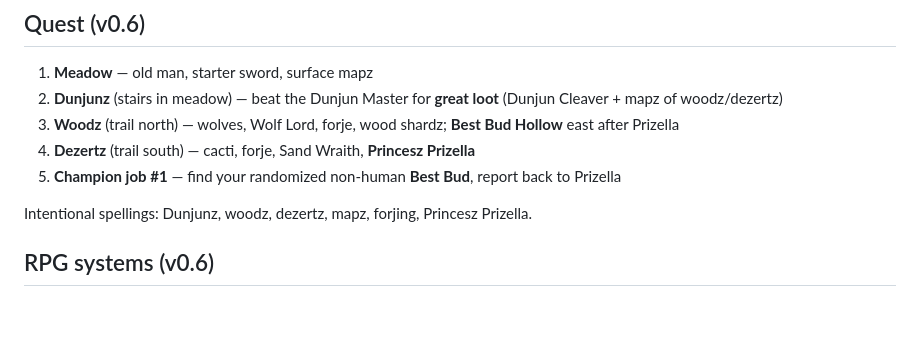
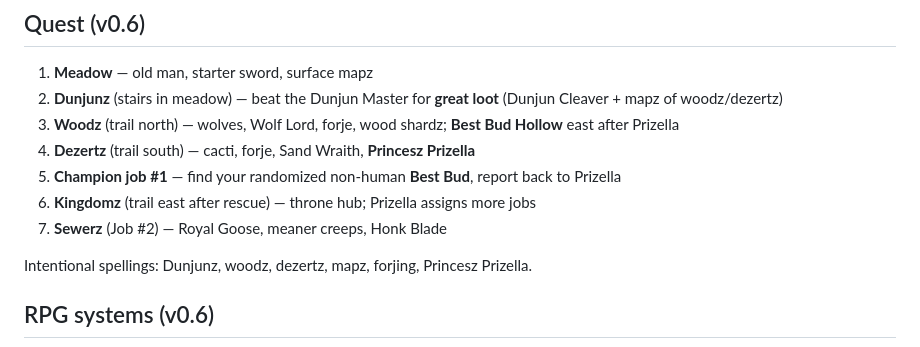
Before and after one commit to mnease/dunjunz, a Markdown page: README.md, the part around the change. GitHub-like rendering; blank space fills up the shorter version.

Commit message:
Docs: Kingdomz and Sewerz in README quest path

```diff
--- a/README.md
+++ b/README.md
@@ -57,6 +57,8 @@ Progress is stored in `localStorage` (`dunjunz-save-v1`). Save **v5** adds mapz,
 3. **Woodz** (trail north) — wolves, Wolf Lord, forje, wood shardz; **Best Bud Hollow** east after Prizella
 4. **Dezertz** (trail south) — cacti, forje, Sand Wraith, **Princesz Prizella**
 5. **Champion job #1** — find your randomized non-human **Best Bud**, report back to Prizella
+6. **Kingdomz** (trail east after rescue) — throne hub; Prizella assigns more jobs
+7. **Sewerz** (Job #2) — Royal Goose, meaner creeps, Honk Blade
 
 Intentional spellings: Dunjunz, woodz, dezertz, mapz, forjing, Princesz Prizella.
 
```
